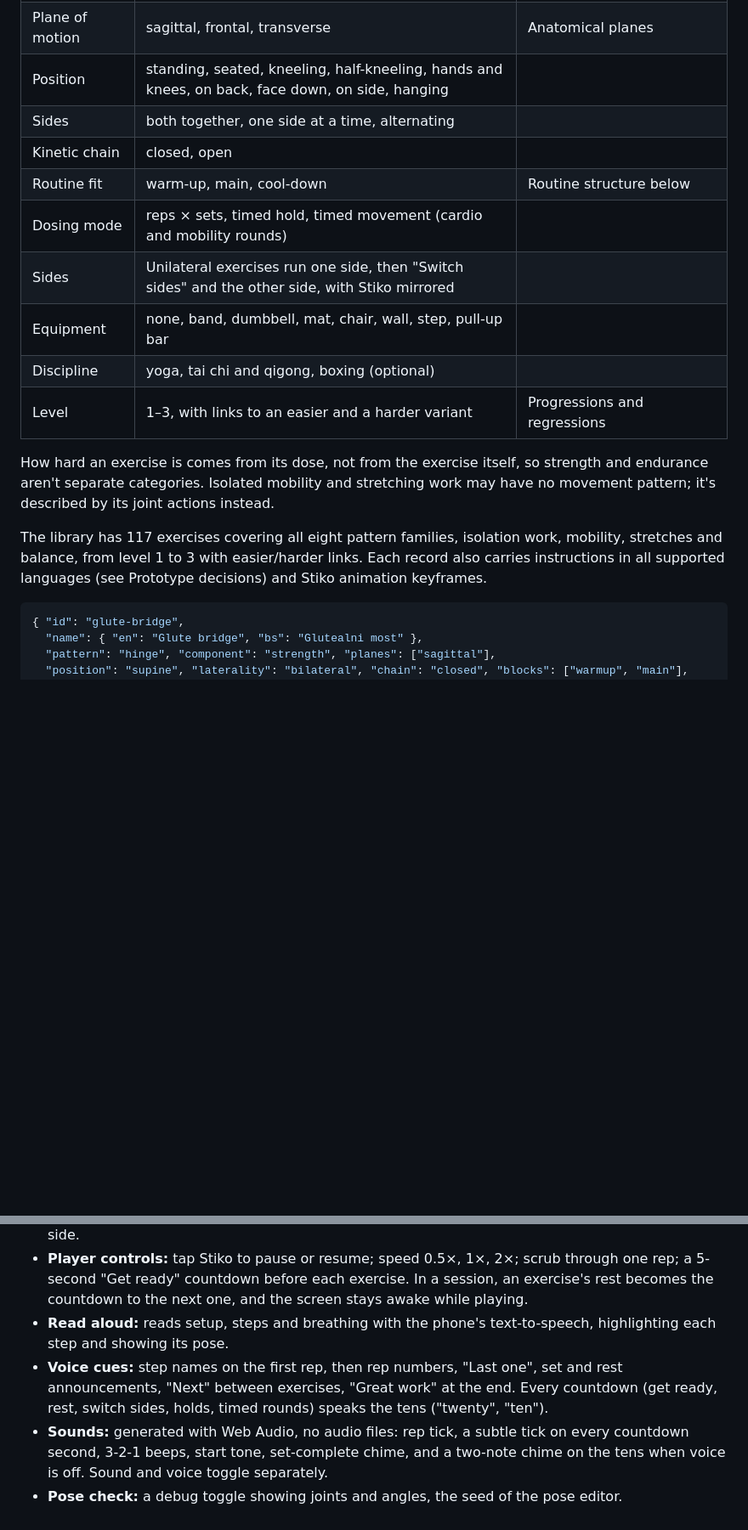
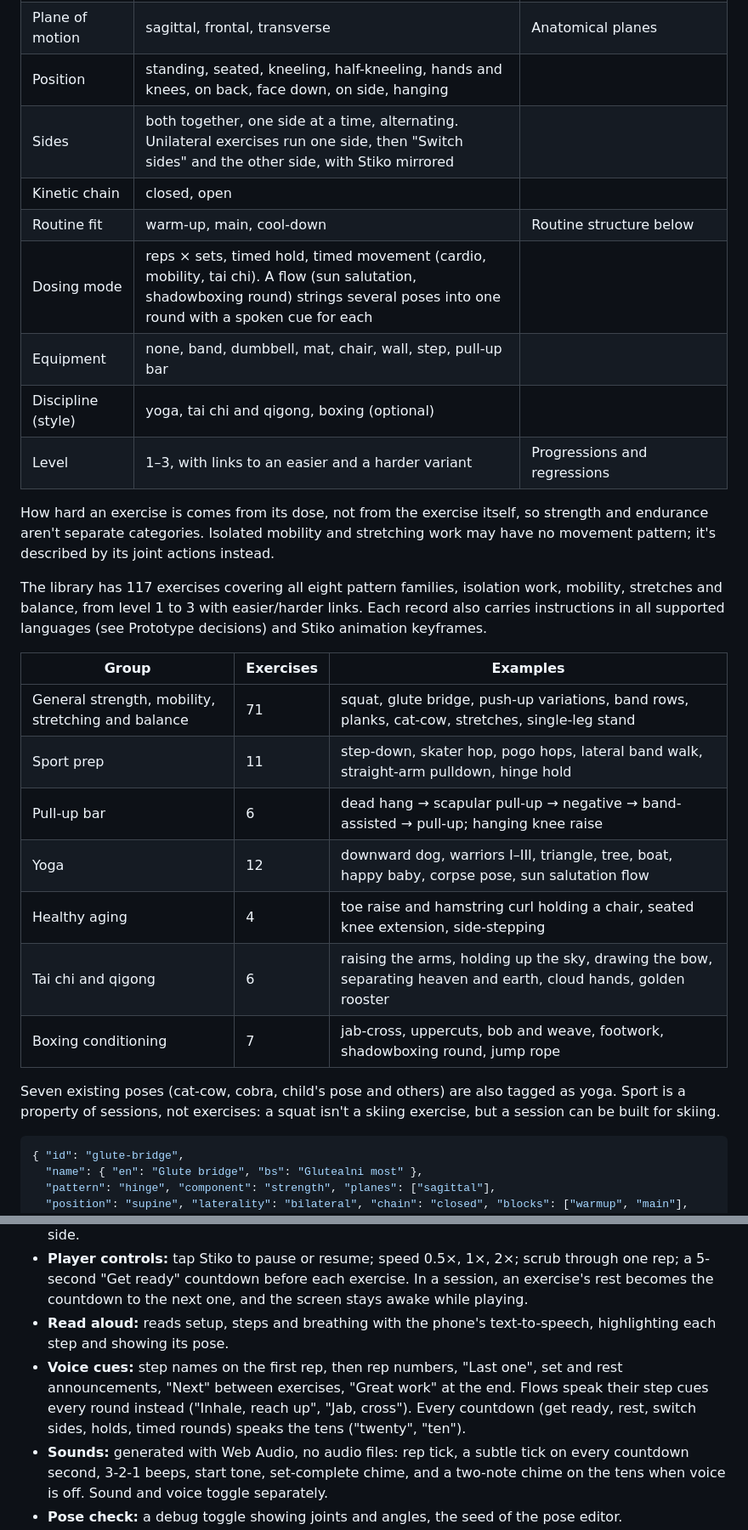
Before and after one commit to hodzic/stiko, a Markdown page: docs/concept.md, 2 parts joined by grey strips. Shown at 85% size. Rendered like a GitHub page; blank space fills up the shorter version.

Commit message:
Concept doc: current library, styles, rig limits, risks and next step (#12)
Claude-Session: https://claude.ai/code/session_012hKtnRjcEdnS9F7kwtVjPG

Co-authored-by: Claude <noreply@anthropic.com>

````diff
--- a/docs/concept.md
+++ b/docs/concept.md
@@ -34,18 +36,29 @@ Exercises are classified on several dimensions taken from exercise science and k
 | Joint actions | Joint → actions, e.g. hip: extension; joints held still during isometric work | Kinesiology |
 | Plane of motion | sagittal, frontal, transverse | Anatomical planes |
 | Position | standing, seated, kneeling, half-kneeling, hands and knees, on back, face down, on side, hanging | |
-| Sides | both together, one side at a time, alternating | |
+| Sides | both together, one side at a time, alternating. Unilateral exercises run one side, then "Switch sides" and the other side, with Stiko mirrored | |
 | Kinetic chain | closed, open | |
 | Routine fit | warm-up, main, cool-down | Routine structure below |
-| Dosing mode | reps × sets, timed hold, timed movement (cardio and mobility rounds) | |
-| Sides | Unilateral exercises run one side, then "Switch sides" and the other side, with Stiko mirrored | |
+| Dosing mode | reps × sets, timed hold, timed movement (cardio, mobility, tai chi). A flow (sun salutation, shadowboxing round) strings several poses into one round with a spoken cue for each | |
 | Equipment | none, band, dumbbell, mat, chair, wall, step, pull-up bar | |
-| Discipline | yoga, tai chi and qigong, boxing (optional) | |
+| Discipline (style) | yoga, tai chi and qigong, boxing (optional) | |
 | Level | 1–3, with links to an easier and a harder variant | Progressions and regressions |
 
 How hard an exercise is comes from its dose, not from the exercise itself, so strength and endurance aren't separate categories. Isolated mobility and stretching work may have no movement pattern; it's described by its joint actions instead.
 
 The library has 117 exercises covering all eight pattern families, isolation work, mobility, stretches and balance, from level 1 to 3 with easier/harder links. Each record also carries instructions in all supported languages (see Prototype decisions) and Stiko animation keyframes.
+
+| Group | Exercises | Examples |
+| --- | --- | --- |
+| General strength, mobility, stretching and balance | 71 | squat, glute bridge, push-up variations, band rows, planks, cat-cow, stretches, single-leg stand |
+| Sport prep | 11 | step-down, skater hop, pogo hops, lateral band walk, straight-arm pulldown, hinge hold |
+| Pull-up bar | 6 | dead hang → scapular pull-up → negative → band-assisted → pull-up; hanging knee raise |
+| Yoga | 12 | downward dog, warriors I–III, triangle, tree, boat, happy baby, corpse pose, sun salutation flow |
+| Healthy aging | 4 | toe raise and hamstring curl holding a chair, seated knee extension, side-stepping |
+| Tai chi and qigong | 6 | raising the arms, holding up the sky, drawing the bow, separating heaven and earth, cloud hands, golden rooster |
+| Boxing conditioning | 7 | jab-cross, uppercuts, bob and weave, footwork, shadowboxing round, jump rope |
+
+Seven existing poses (cat-cow, cobra, child's pose and others) are also tagged as yoga. Sport is a property of sessions, not exercises: a squat isn't a skiing exercise, but a session can be built for skiing.
 
 ```json
 { "id": "glute-bridge",
@@ -115,7 +131,7 @@ The [Stiko prototype](https://claude.ai/artifact/Ne2xNtAUdnKwNEcynjomXz) settled
 - **Layout:** portrait stacks Stiko above the instructions; landscape or wide screens show them side by side.
 - **Player controls:** tap Stiko to pause or resume; speed 0.5×, 1×, 2×; scrub through one rep; a 5-second "Get ready" countdown before each exercise. In a session, an exercise's rest becomes the countdown to the next one, and the screen stays awake while playing.
 - **Read aloud:** reads setup, steps and breathing with the phone's text-to-speech, highlighting each step and showing its pose.
-- **Voice cues:** step names on the first rep, then rep numbers, "Last one", set and rest announcements, "Next" between exercises, "Great work" at the end. Every countdown (get ready, rest, switch sides, holds, timed rounds) speaks the tens ("twenty", "ten").
+- **Voice cues:** step names on the first rep, then rep numbers, "Last one", set and rest announcements, "Next" between exercises, "Great work" at the end. Flows speak their step cues every round instead ("Inhale, reach up", "Jab, cross"). Every countdown (get ready, rest, switch sides, holds, timed rounds) speaks the tens ("twenty", "ten").
 - **Sounds:** generated with Web Audio, no audio files: rep tick, a subtle tick on every countdown second, 3-2-1 beeps, start tone, set-complete chime, and a two-note chime on the tens when voice is off. Sound and voice toggle separately.
 - **Pose check:** a debug toggle showing joints and angles, the seed of the pose editor.
 - **Constraints found:** audio and speech need a first tap to unlock; speech is missing in the Claude app's embedded view but works in Chrome and in an installed PWA; Bosnian, Croatian and Serbian speech use any of the three voices the phone has (they're mutually intelligible), and German, Spanish and French speech need a voice for that language.
````
Also changed, not shown: other parts of docs/concept.md (+15 -8 lines).
